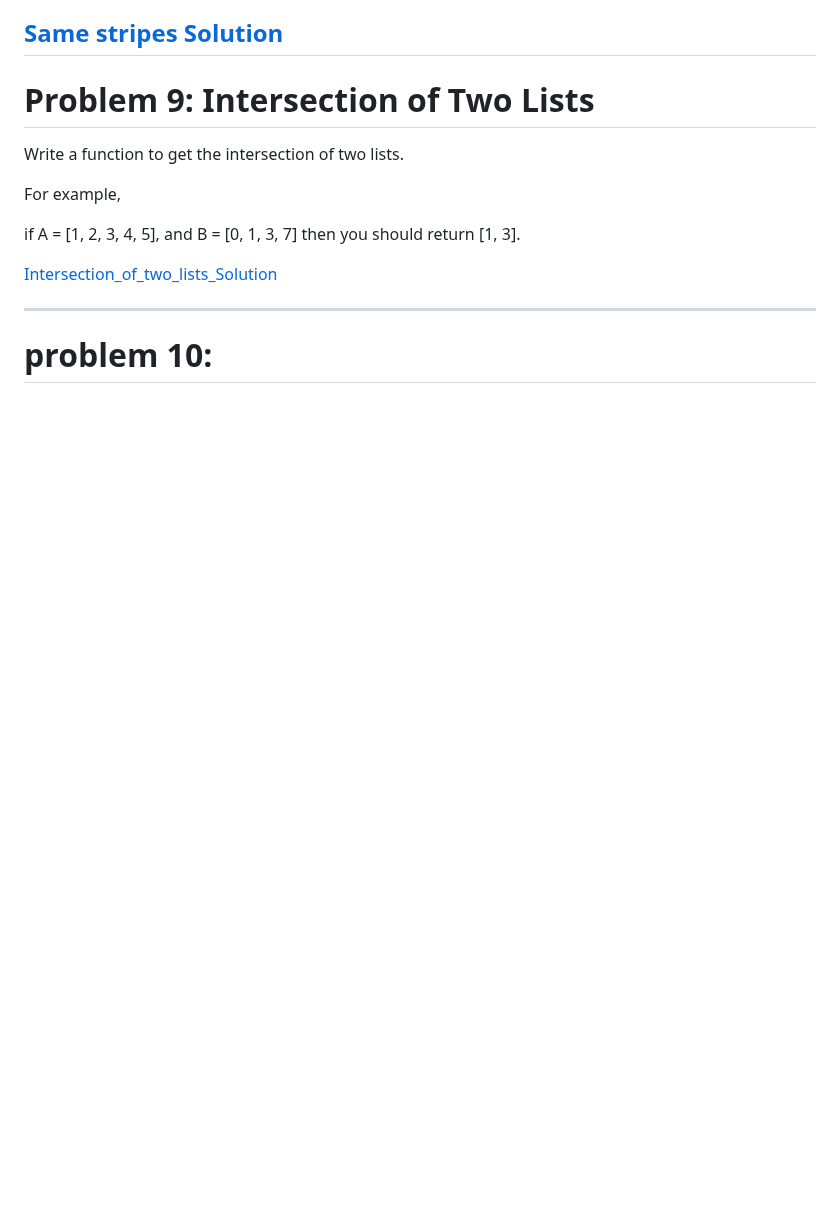
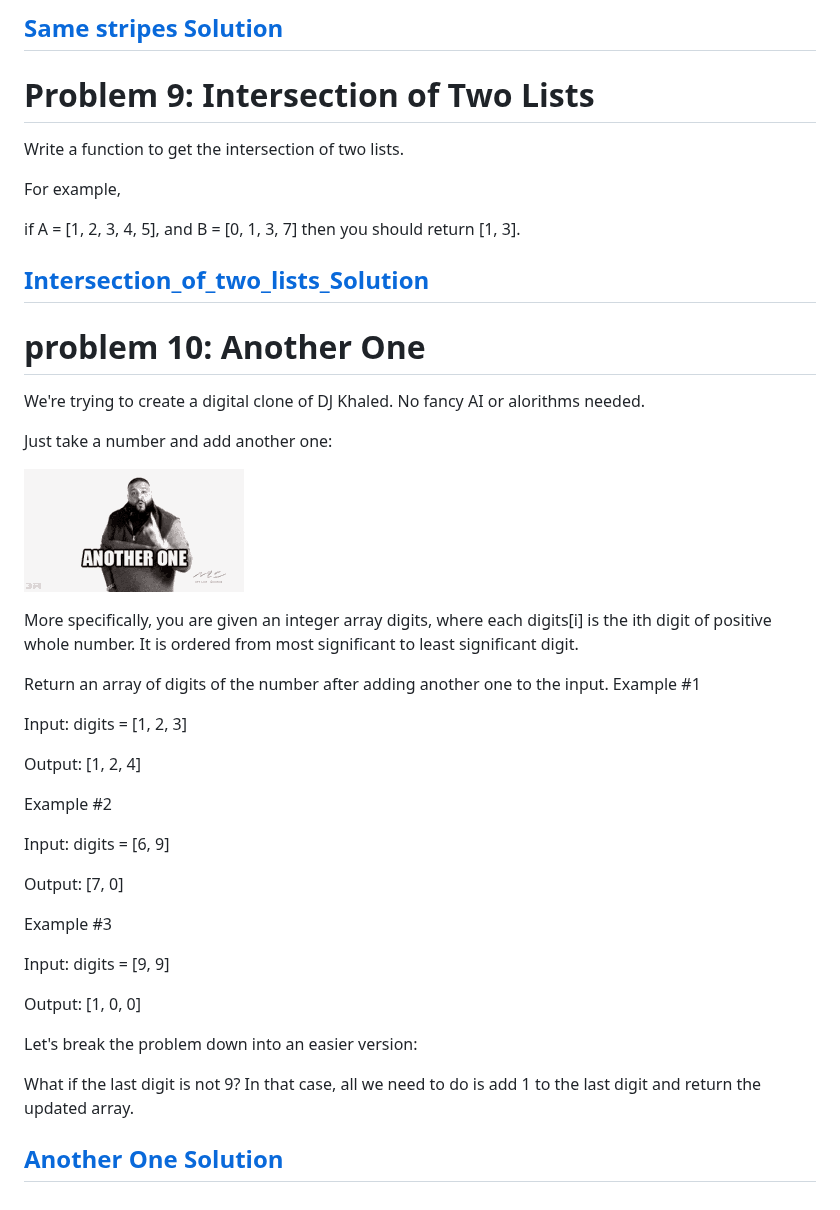
Before and after one commit to ahmedsaleh17/PythonBootCamp, a Markdown page: ProblemSolving/README.MD, the part around one of its changes. Rendered like a GitHub page; pictures changed too: ProblemSolving/images/another one.png (added); blank space fills up the shorter version.

Commit message:
adding problem number 10 (another one)

```diff
--- a/ProblemSolving/README.MD
+++ b/ProblemSolving/README.MD
@@ -229,7 +217,41 @@ For example,
 if A = [1, 2, 3, 4, 5], and B = [0, 1, 3, 7] then you should return [1, 3].
 
 [Intersection_of_two_lists_Solution](09.py)
-
 ---
 
-# problem 10:
+# problem 10: Another One
+We're trying to create a digital clone of DJ Khaled. No fancy AI or alorithms needed.
+
+Just take a number and add another one:
+
+![another one](images/another%20one.png)
+
+More specifically, you are given an integer array digits, where each digits[i] is the ith digit of positive whole number. It is ordered from most significant to least significant digit.
+
+
+Return an array of digits of the number after adding another one to the input.
+Example #1
+
+Input: digits = [1, 2, 3]
+
+Output: [1, 2, 4]
+
+Example #2
+
+Input: digits = [6, 9]
+
+Output: [7, 0]
+
+Example #3
+
+Input: digits = [9, 9]
+
+Output: [1, 0, 0]
+
+
+Let's break the problem down into an easier version:
+
+What if the last digit is not 9? In that case, all we need to do is add 1 to the last digit and return the updated array.
+
+[Another One Solution](10.py)
+---
```
Also changed, not shown: other parts of ProblemSolving/README.MD (+4 -16 lines), 1 other file.
